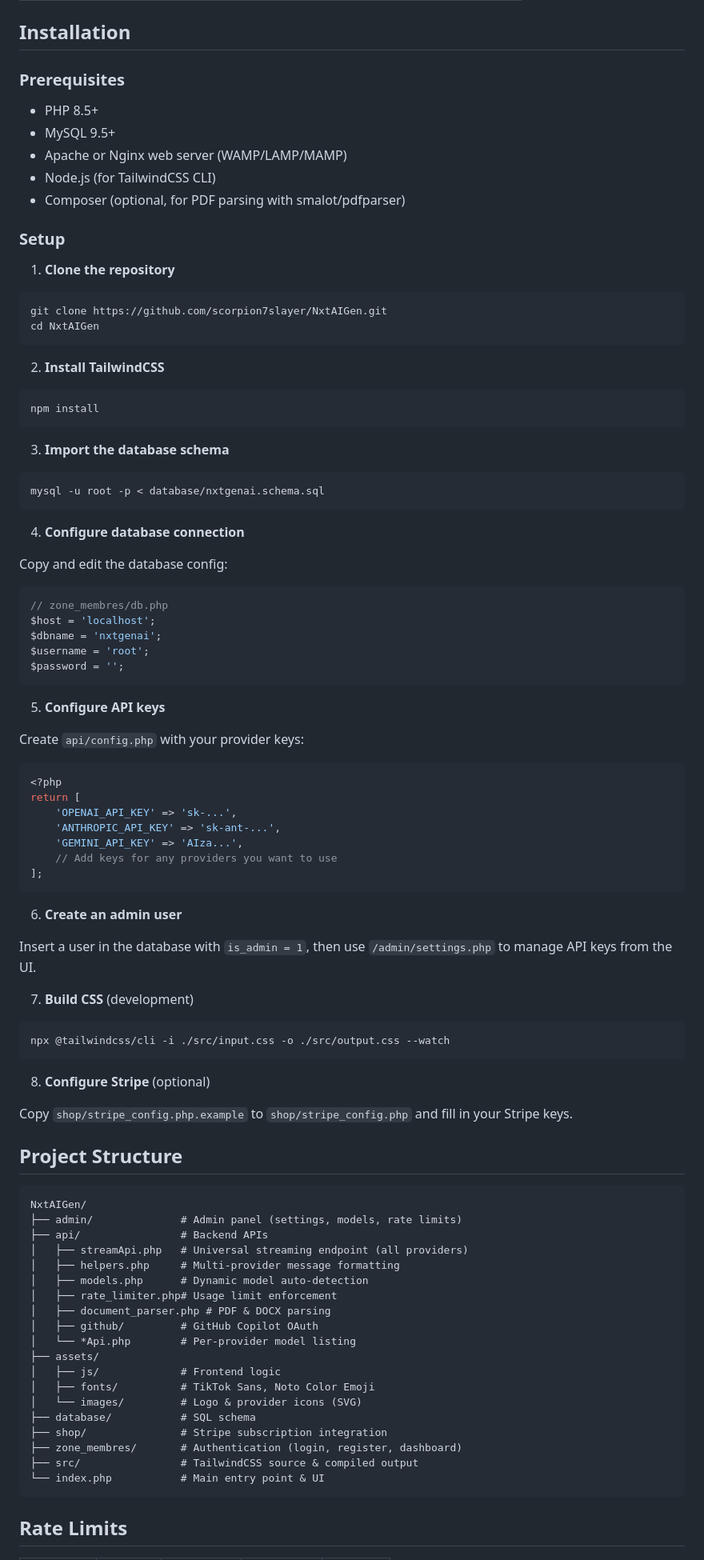
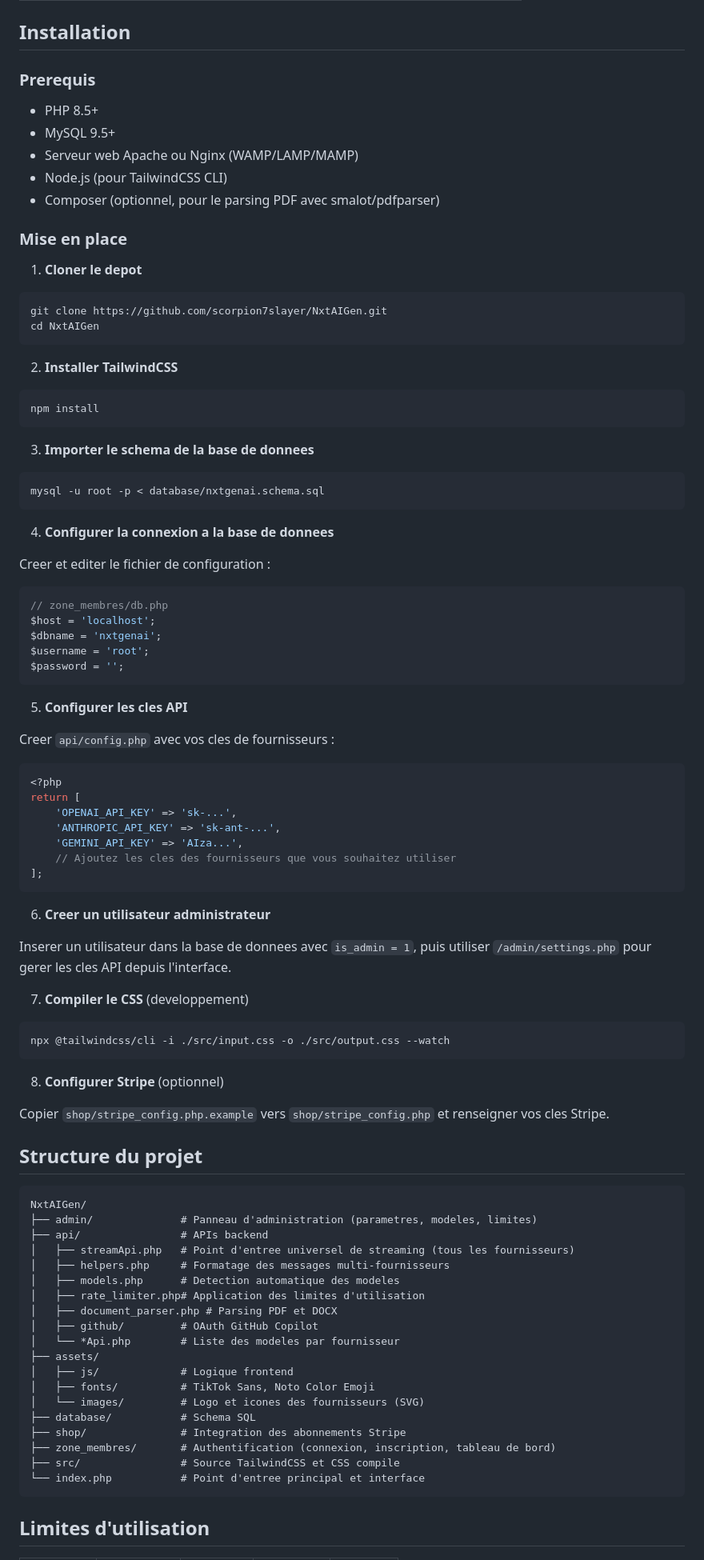
Before and after one commit to scorpion7slayer/NxtAIGen, a Markdown page: README.md, the part around one of its changes. Shown at 80% size. Drawn GitHub-style.

Commit message:
docs: traduire le README en francais
https://claude.ai/code/session_01NDczFzzLiqRkASXd9vqzQZ

````diff
--- a/README.md
+++ b/README.md
@@ -44,38 +44,38 @@ A multi-provider web platform for conversational AI. Interact with 12+ AI models
 
 ## Installation
 
-### Prerequisites
+### Prerequis
 
 - PHP 8.5+
 - MySQL 9.5+
-- Apache or Nginx web server (WAMP/LAMP/MAMP)
-- Node.js (for TailwindCSS CLI)
-- Composer (optional, for PDF parsing with smalot/pdfparser)
+- Serveur web Apache ou Nginx (WAMP/LAMP/MAMP)
+- Node.js (pour TailwindCSS CLI)
+- Composer (optionnel, pour le parsing PDF avec smalot/pdfparser)
 
-### Setup
+### Mise en place
 
-1. **Clone the repository**
+1. **Cloner le depot**
 
 ```bash
 git clone https://github.com/scorpion7slayer/NxtAIGen.git
 cd NxtAIGen
 ```
 
-2. **Install TailwindCSS**
+2. **Installer TailwindCSS**
 
 ```bash
 npm install
 ```
 
-3. **Import the database schema**
+3. **Importer le schema de la base de donnees**
 
 ```bash
 mysql -u root -p < database/nxtgenai.schema.sql
 ```
 
-4. **Configure database connection**
+4. **Configurer la connexion a la base de donnees**
 
-Copy and edit the database config:
+Creer et editer le fichier de configuration :
 
 ```php
 // zone_membres/db.php
@@ -85,9 +85,9 @@ $username = 'root';
 $password = '';
 ```
 
-5. **Configure API keys**
+5. **Configurer les cles API**
 
-Create `api/config.php` with your provider keys:
+Creer `api/config.php` avec vos cles de fournisseurs :
 
 ```php
 <?php
@@ -95,47 +95,47 @@ return [
     'OPENAI_API_KEY' => 'sk-...',
     'ANTHROPIC_API_KEY' => 'sk-ant-...',
     'GEMINI_API_KEY' => 'AIza...',
-    // Add keys for any providers you want to use
+    // Ajoutez les cles des fournisseurs que vous souhaitez utiliser
 ];
 ```
 
-6. **Create an admin user**
+6. **Creer un utilisateur administrateur**
 
-Insert a user in the database with `is_admin = 1`, then use `/admin/settings.php` to manage API keys from the UI.
+Inserer un utilisateur dans la base de donnees avec `is_admin = 1`, puis utiliser `/admin/settings.php` pour gerer les cles API depuis l'interface.
 
-7. **Build CSS** (development)
+7. **Compiler le CSS** (developpement)
 
 ```bash
 npx @tailwindcss/cli -i ./src/input.css -o ./src/output.css --watch
 ```
 
-8. **Configure Stripe** (optional)
+8. **Configurer Stripe** (optionnel)
 
-Copy `shop/stripe_config.php.example` to `shop/stripe_config.php` and fill in your Stripe keys.
+Copier `shop/stripe_config.php.example` vers `shop/stripe_config.php` et renseigner vos cles Stripe.
 
-## Project Structure
+## Structure du projet
 
 ```
 NxtAIGen/
-├── admin/              # Admin panel (settings, models, rate limits)
-├── api/                # Backend APIs
-│   ├── streamApi.php   # Universal streaming endpoint (all providers)
-│   ├── helpers.php     # Multi-provider message formatting
-│   ├── models.php      # Dynamic model auto-detection
-│   ├── rate_limiter.php# Usage limit enforcement
-│   ├── document_parser.php # PDF & DOCX parsing
-│   ├── github/         # GitHub Copilot OAuth
-│   └── *Api.php        # Per-provider model listing
+├── admin/              # Panneau d'administration (parametres, modeles, limites)
+├── api/                # APIs backend
+│   ├── streamApi.php   # Point d'entree universel de streaming (tous les fournisseurs)
+│   ├── helpers.php     # Formatage des messages multi-fournisseurs
+│   ├── models.php      # Detection automatique des modeles
+│   ├── rate_limiter.php# Application des limites d'utilisation
+│   ├── document_parser.php # Parsing PDF et DOCX
+│   ├── github/         # OAuth GitHub Copilot
+│   └── *Api.php        # Liste des modeles par fournisseur
 ├── assets/
-│   ├── js/             # Frontend logic
+│   ├── js/             # Logique frontend
 │   ├── fonts/          # TikTok Sans, Noto Color Emoji
-│   └── images/         # Logo & provider icons (SVG)
-├── database/           # SQL schema
-├── shop/               # Stripe subscription integration
-├── zone_membres/       # Authentication (login, register, dashboard)
-├── src/                # TailwindCSS source & compiled output
-└── index.php           # Main entry point & UI
+│   └── images/         # Logo et icones des fournisseurs (SVG)
+├── database/           # Schema SQL
+├── shop/               # Integration des abonnements Stripe
+├── zone_membres/       # Authentification (connexion, inscription, tableau de bord)
+├── src/                # Source TailwindCSS et CSS compile
+└── index.php           # Point d'entree principal et interface
 ```
 
-## Rate Limits
+## Limites d'utilisation
 
````
Also changed, not shown: other parts of README.md (+50 -50 lines).
